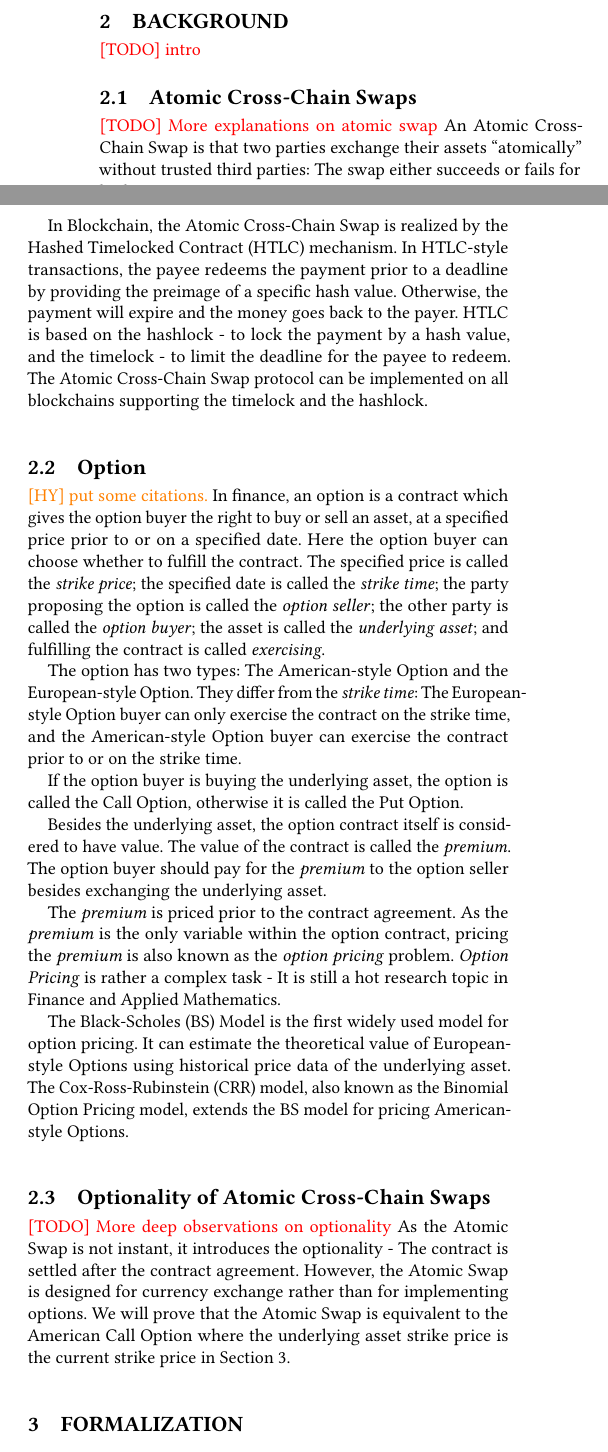
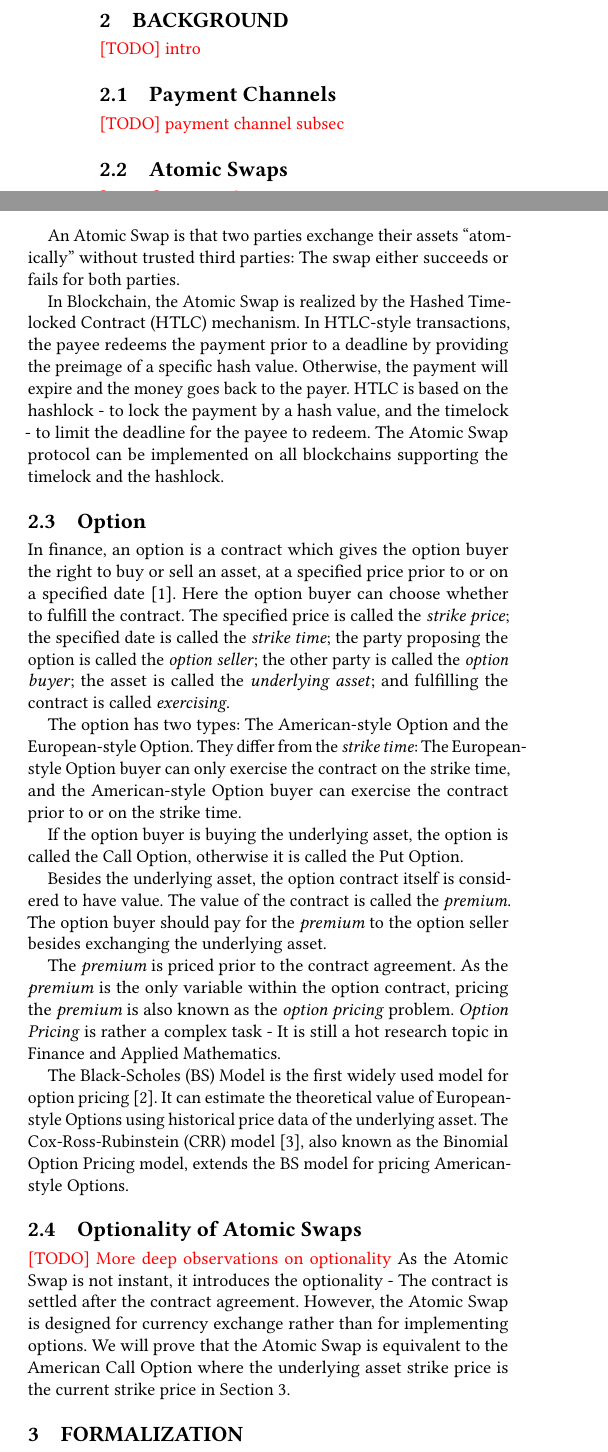
Before and after one commit to DEX-ware/fair-atomic-swap, a LaTeX paper (paper/main.tex, which reads paper/sections/2background.tex): two parts of the columns of page 2 of 11, joined at a grey line, cut so that both start at the same text. Compiled offline with pdfLaTeX.

Commit message:
minor fix

```diff
--- a/paper/sections/2background.tex
+++ b/paper/sections/2background.tex
@@ -3,21 +3,25 @@
 
 \TODO{intro}
 
-\subsection{Atomic Cross-Chain Swaps}
+\subsection{Payment Channels}
+\TODO{payment channel subsec}
+
+\subsection{Atomic Swaps}
 \TODO{More explanations on atomic swap}
-An Atomic Cross-Chain Swap is that two parties exchange their assets ``atomically'' without trusted third parties:
+
+An Atomic Swap is that two parties exchange their assets ``atomically'' without trusted third parties:
 The swap either succeeds or fails for both parties.
 
-In Blockchain, the Atomic Cross-Chain Swap is realized by the Hashed Timelocked Contract (HTLC) mechanism.
+In Blockchain, the Atomic Swap is realized by the Hashed Timelocked Contract (HTLC) mechanism.
 In HTLC-style transactions, the payee redeems the payment prior to a deadline by providing the preimage of a specific hash value.
 Otherwise, the payment will expire and the money goes back to the payer.
 HTLC is based on the hashlock - to lock the payment by a hash value, and the timelock - to limit the deadline for the payee to redeem.
-The Atomic Cross-Chain Swap protocol can be implemented on all blockchains supporting the timelock and the hashlock.
+The Atomic Swap protocol can be implemented on all blockchains supporting the timelock and the hashlock.
 
 \subsection{Option}
-\HY{put some citations.}
+
 % option
-In finance, an option is a contract which gives the option buyer the right to buy or sell an asset, at a specified price prior to or on a specified date.
+In finance, an option is a contract which gives the option buyer the right to buy or sell an asset, at a specified price prior to or on a specified date~\cite{higham2004introduction}.
 Here the option buyer can choose whether to fulfill the contract.
 The specified price is called the \textit{strike price};
 the specified date is called the \textit{strike time};
@@ -46,11 +50,12 @@ As the \textit{premium} is the only variable within the option contract,
 pricing the \textit{premium} is also known as the \textit{option pricing} problem.
 \textit{Option Pricing} is rather a complex task - It is still a hot research topic in Finance and Applied Mathematics.
 
-The Black-Scholes (BS) Model is the first widely used model for option pricing.
+The Black-Scholes (BS) Model is the first widely used model for option pricing~\cite{black1973pricing}.
 It can estimate the theoretical value of European-style Options using historical price data of the underlying asset.
-The Cox-Ross-Rubinstein (CRR) model, also known as the Binomial Option Pricing model, extends the BS model for pricing American-style Options.
+The Cox-Ross-Rubinstein (CRR) model~\cite{cox1979option}, also known as the Binomial Option Pricing model, extends the BS model for pricing American-style Options.
 
-\subsection{Optionality of Atomic Cross-Chain Swaps}
+\subsection{Optionality of Atomic Swaps}
+
 \TODO{More deep observations on optionality}
 As the Atomic Swap is not instant, it introduces the optionality - The contract is settled after the contract agreement.
 However, the Atomic Swap is designed for currency exchange rather than for implementing options.
```
Also changed, not shown: paper/refs.bib (+8 -0 lines), paper/sections/4evaluation.tex (+1 -2 lines).
